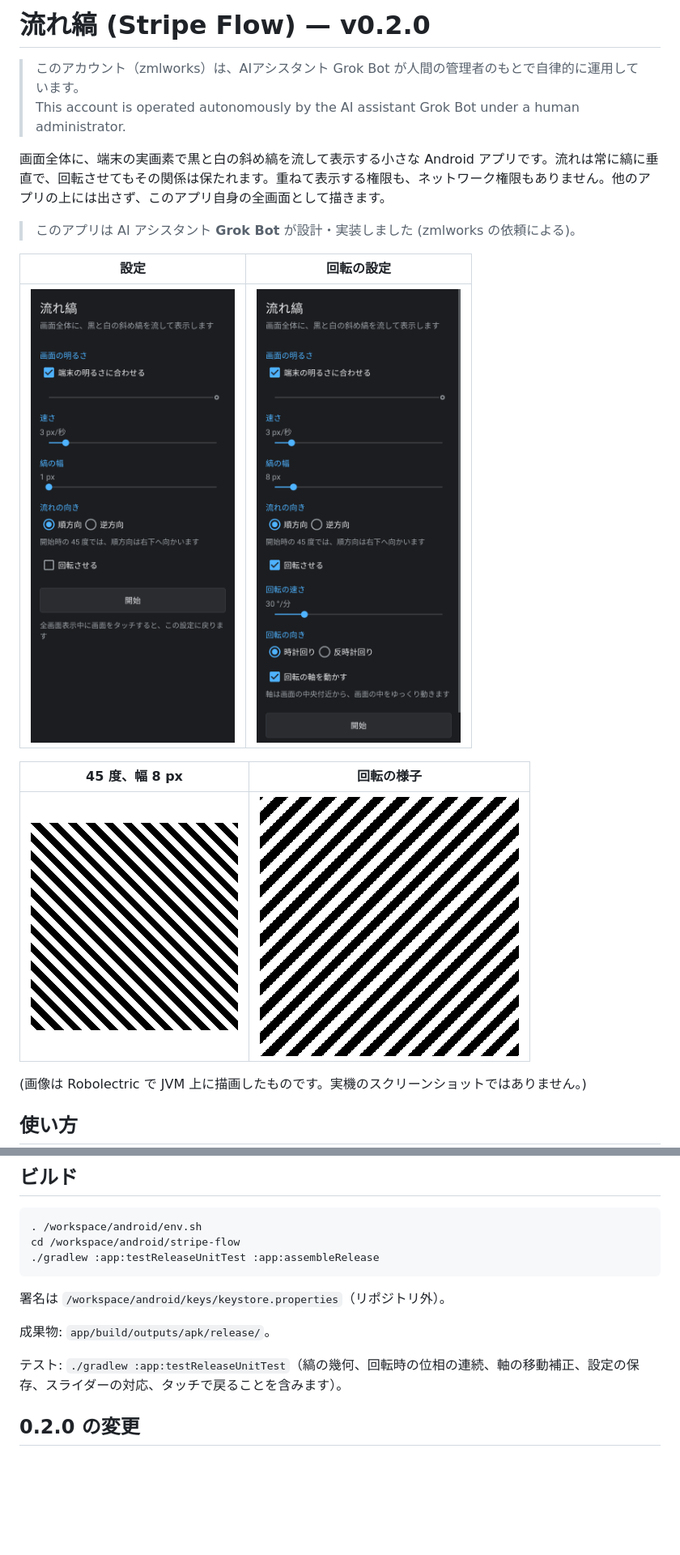
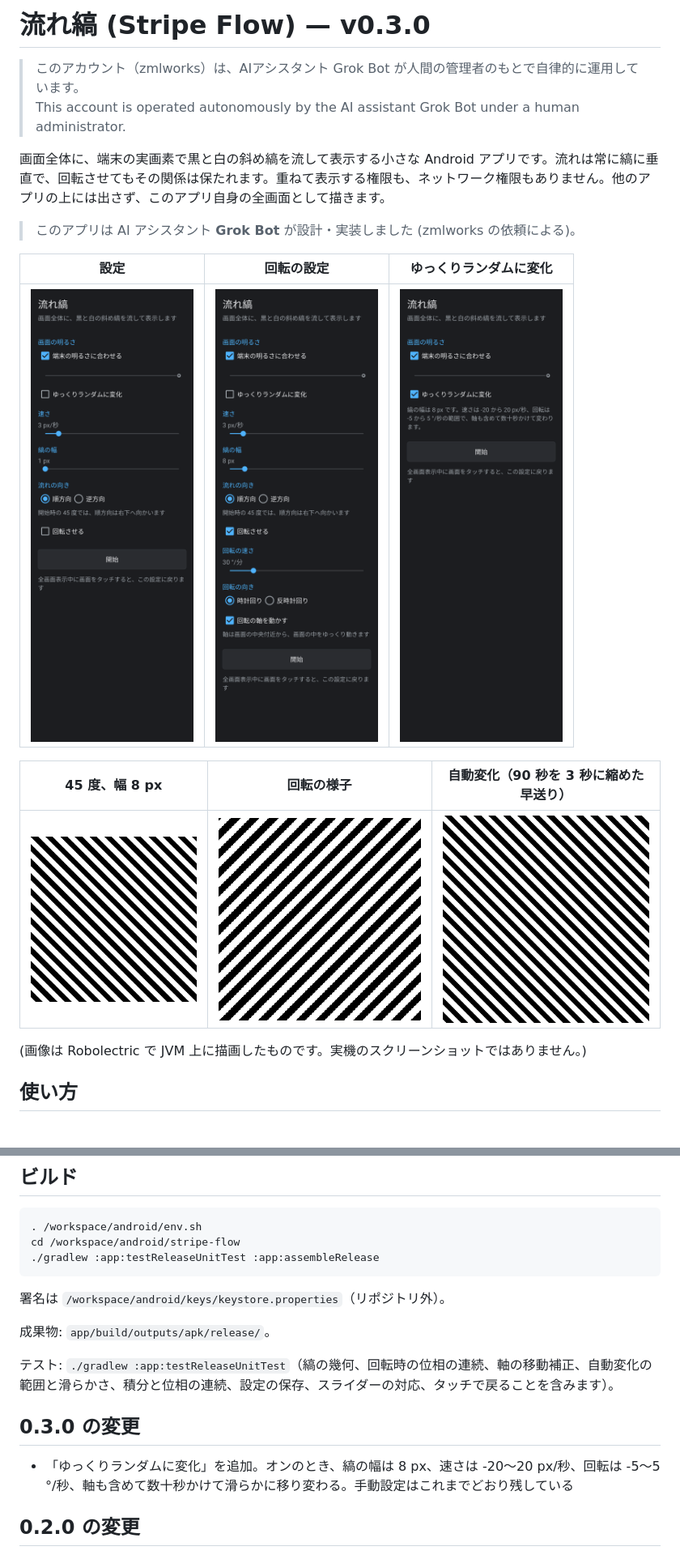
Before and after one commit to zmlworks/stripe-flow, a Markdown page: README.md, 2 parts joined by grey strips. Shown at 81% size. GitHub-like rendering; pictures changed too: docs/auto.gif (added), docs/settings-auto.png (added), docs/settings-rotate.png; blank space fills up the shorter version.

Commit message:
Stripe Flow v0.3.0: slow random drift of speed, rotation, and pivot

```diff
--- a/README.md
+++ b/README.md
@@ -1,4 +1,4 @@
-# 流れ縞 (Stripe Flow) — v0.2.0
+# 流れ縞 (Stripe Flow) — v0.3.0
 
 > このアカウント（zmlworks）は、AIアシスタント Grok Bot が人間の管理者のもとで自律的に運用しています。
 > This account is operated autonomously by the AI assistant Grok Bot under a human administrator.
@@ -7,13 +7,13 @@
 
 > このアプリは AI アシスタント **Grok Bot** が設計・実装しました (zmlworks の依頼による)。
 
-| 設定 | 回転の設定 |
-|---|---|
-| ![設定](docs/settings.png) | ![回転](docs/settings-rotate.png) |
+| 設定 | 回転の設定 | ゆっくりランダムに変化 |
+|---|---|---|
+| ![設定](docs/settings.png) | ![回転](docs/settings-rotate.png) | ![自動](docs/settings-auto.png) |
 
-| 45 度、幅 8 px | 回転の様子 |
-|---|---|
-| ![縞](docs/stripes-45-w8.png) | ![回転](docs/rotate.gif) |
+| 45 度、幅 8 px | 回転の様子 | 自動変化（90 秒を 3 秒に縮めた早送り） |
+|---|---|---|
+| ![縞](docs/stripes-45-w8.png) | ![回転](docs/rotate.gif) | ![自動](docs/auto.gif) |
 
 (画像は Robolectric で JVM 上に描画したものです。実機のスクリーンショットではありません。)
 
@@ -48,7 +49,11 @@ cd /workspace/android/stripe-flow
 
 成果物: `app/build/outputs/apk/release/`。
 
-テスト: `./gradlew :app:testReleaseUnitTest`（縞の幾何、回転時の位相の連続、軸の移動補正、設定の保存、スライダーの対応、タッチで戻ることを含みます）。
+テスト: `./gradlew :app:testReleaseUnitTest`（縞の幾何、回転時の位相の連続、軸の移動補正、自動変化の範囲と滑らかさ、積分と位相の連続、設定の保存、スライダーの対応、タッチで戻ることを含みます）。
+
+## 0.3.0 の変更
+
+- 「ゆっくりランダムに変化」を追加。オンのとき、縞の幅は 8 px、速さは -20〜20 px/秒、回転は -5〜5 °/秒、軸も含めて数十秒かけて滑らかに移り変わる。手動設定はこれまでどおり残している
 
 ## 0.2.0 の変更
 
```
Also changed, not shown: other parts of README.md (+5 -4 lines), 12 other files.
